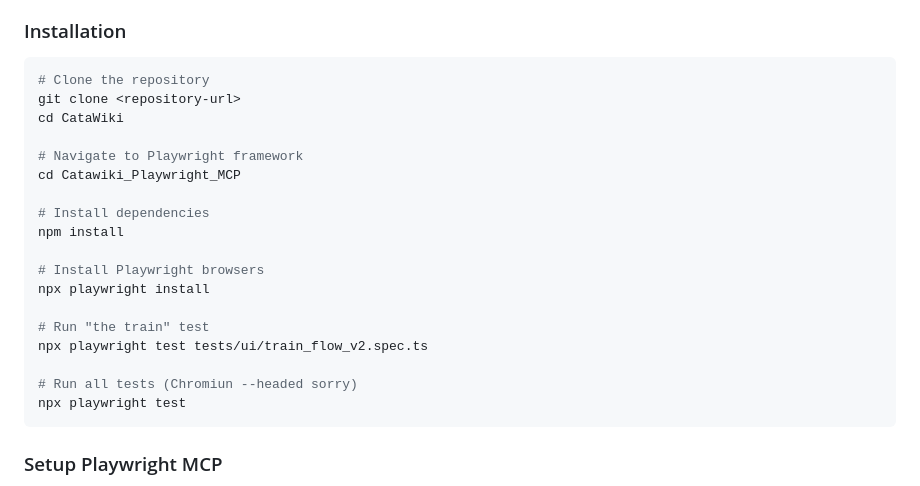
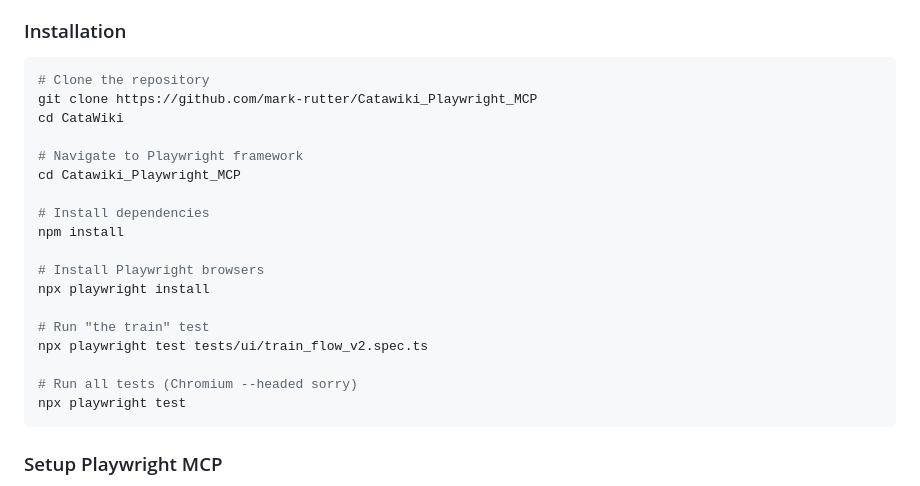
Before and after one commit to mark-rutter/Catawiki_Playwright_MCP, a Markdown page: README.md, the part around the change. Drawn GitHub-style.

Commit message:
Update repository URL and fix typos in README

````diff
--- a/README.md
+++ b/README.md
@@ -13,7 +13,7 @@ This repository demonstrates advanced Playwright testing with AI assistance for
 
 ```bash
 # Clone the repository
-git clone <repository-url>
+git clone https://github.com/mark-rutter/Catawiki_Playwright_MCP
 cd CataWiki
 
 # Navigate to Playwright framework
@@ -28,7 +28,7 @@ npx playwright install
 # Run "the train" test
 npx playwright test tests/ui/train_flow_v2.spec.ts
 
-# Run all tests (Chromiun --headed sorry)
+# Run all tests (Chromium --headed sorry)
 npx playwright test
 ```
 
````
